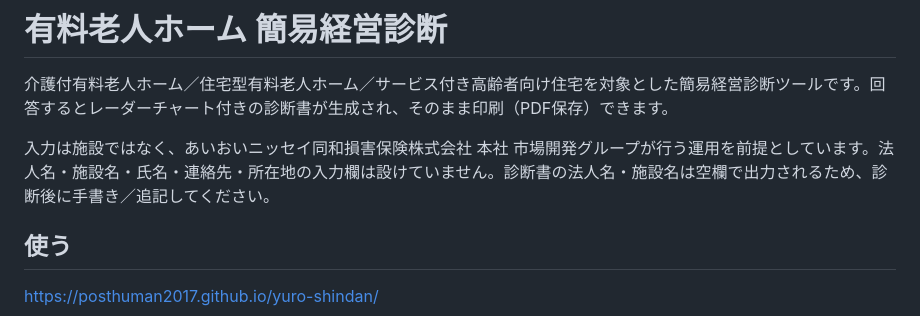
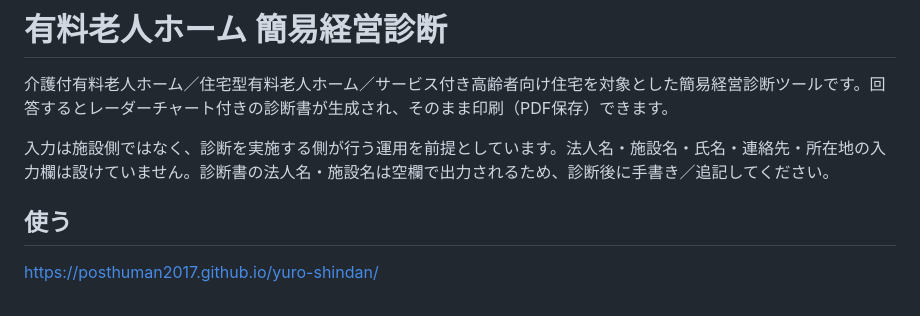
Before and after one commit to posthuman2017/yuro-shindan, a Markdown page: README.md, the part around the change. Rendered like a GitHub page.

Commit message:
公開リポジトリのREADMEから提携先の企業名・部署名を削除
このリポジトリはGitHub Pagesで公開しているため、運用の前提説明に
特定の法人名・部署名を残さず「診断を実施する側」と表記する。

Co-Authored-By: Claude Opus 4.7 <noreply@anthropic.com>

```diff
--- a/README.md
+++ b/README.md
@@ -2,7 +2,7 @@
 
 介護付有料老人ホーム／住宅型有料老人ホーム／サービス付き高齢者向け住宅を対象とした簡易経営診断ツールです。回答するとレーダーチャート付きの診断書が生成され、そのまま印刷（PDF保存）できます。
 
-入力は施設ではなく、あいおいニッセイ同和損害保険株式会社 本社 市場開発グループが行う運用を前提としています。法人名・施設名・氏名・連絡先・所在地の入力欄は設けていません。診断書の法人名・施設名は空欄で出力されるため、診断後に手書き／追記してください。
+入力は施設側ではなく、診断を実施する側が行う運用を前提としています。法人名・施設名・氏名・連絡先・所在地の入力欄は設けていません。診断書の法人名・施設名は空欄で出力されるため、診断後に手書き／追記してください。
 
 ## 使う
 
```
